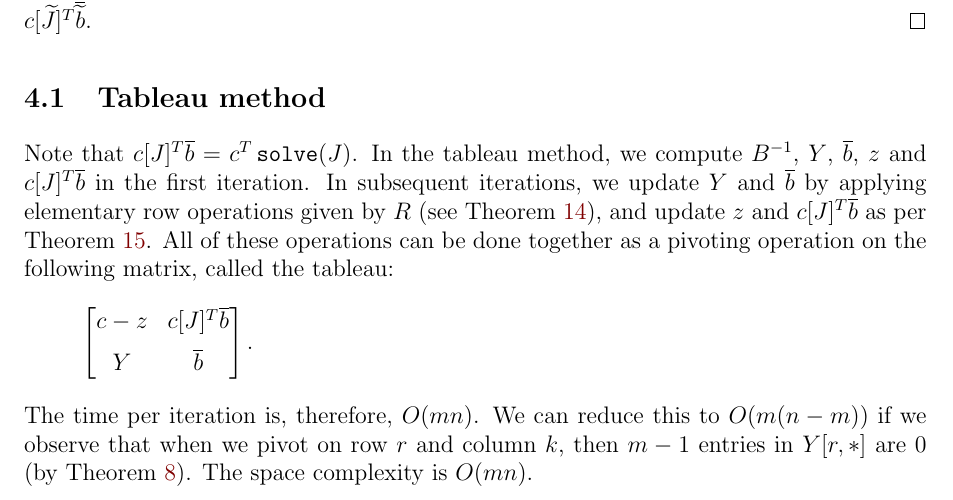
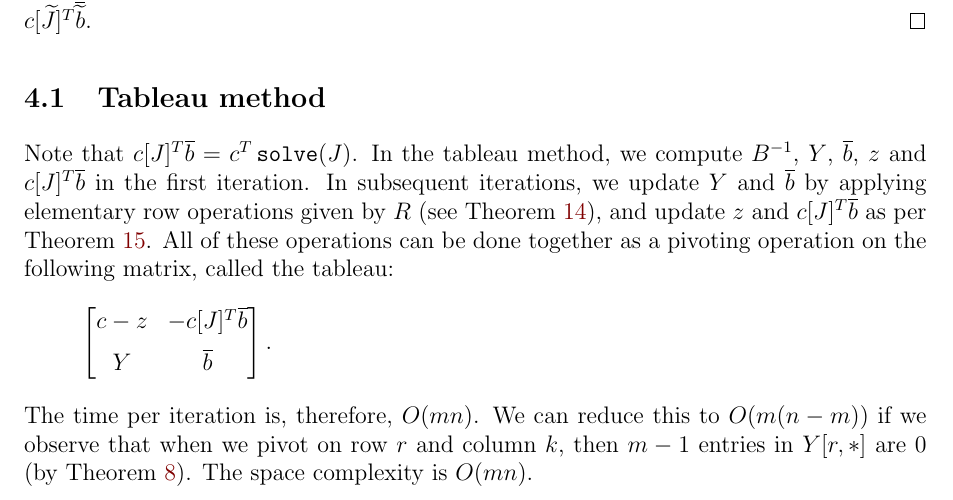
Before and after one commit to sharmaeklavya2/notes-source, a LaTeX document (src/optimization/simplex.tex): part of page 8 of 9, cut so that both start at the same text. Compiled offline with pdfLaTeX.

Commit message:
simplex: fix tableau

```diff
--- a/src/optimization/simplex.tex
+++ b/src/optimization/simplex.tex
@@ -488,7 +488,7 @@ by applying elementary row operations given by $R$ (see \cref{thm:upd-Y}),
 and update $z$ and $c[J]^T\bline$ as per \cref{thm:upd-z}.
 All of these operations can be done together as a pivoting operation
 on the following matrix, called the tableau:
-\[ \begin{bmatrix} c - z & c[J]^T\bline \\[0.5em] Y & \bline \end{bmatrix}. \]
+\[ \begin{bmatrix} c - z & -c[J]^T\bline \\[0.5em] Y & \bline \end{bmatrix}. \]
 The time per iteration is, therefore, $O(mn)$.
 We can reduce this to $O(m(n-m))$ if we observe that when we pivot on row $r$ and column $k$,
 then $m-1$ entries in $Y[r,*]$ are 0 (by \cref{thm:YJ-is-I}).
```
